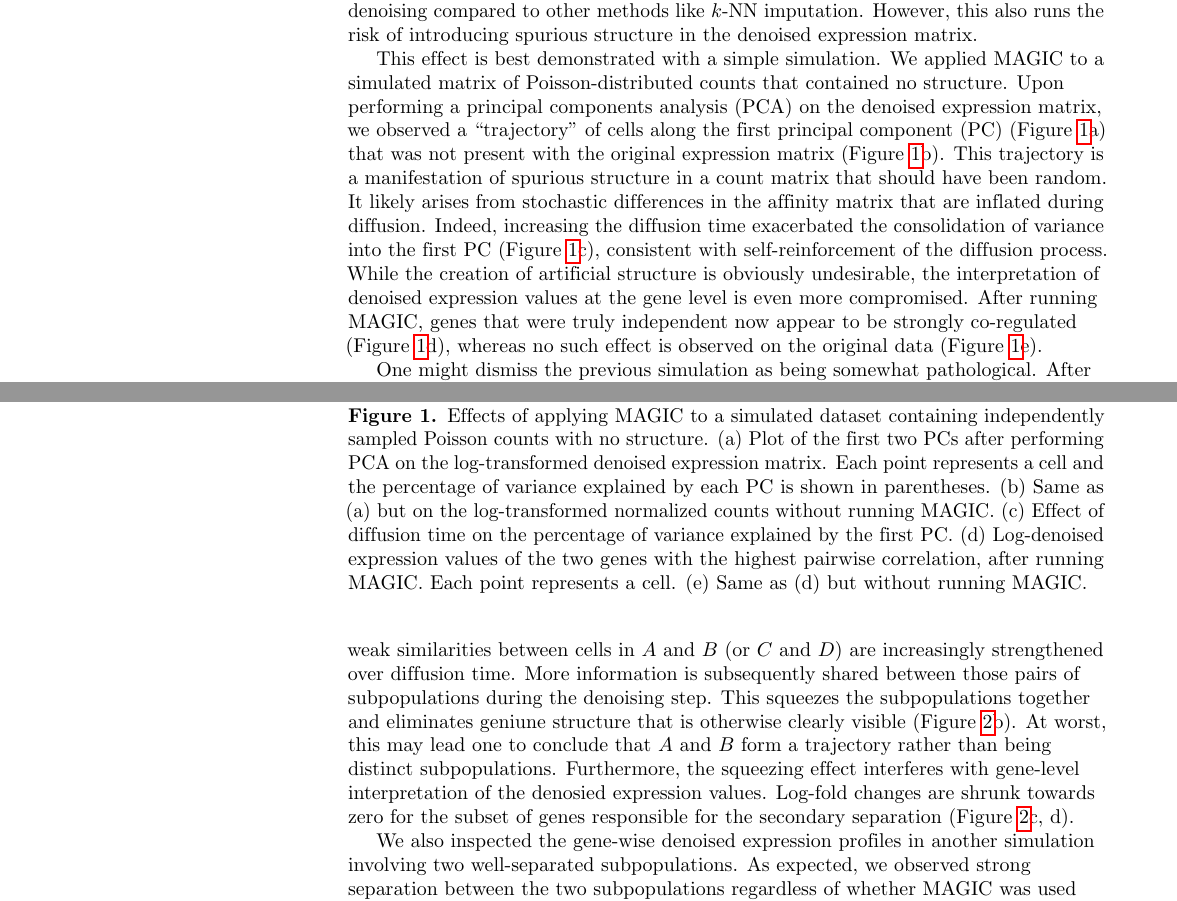
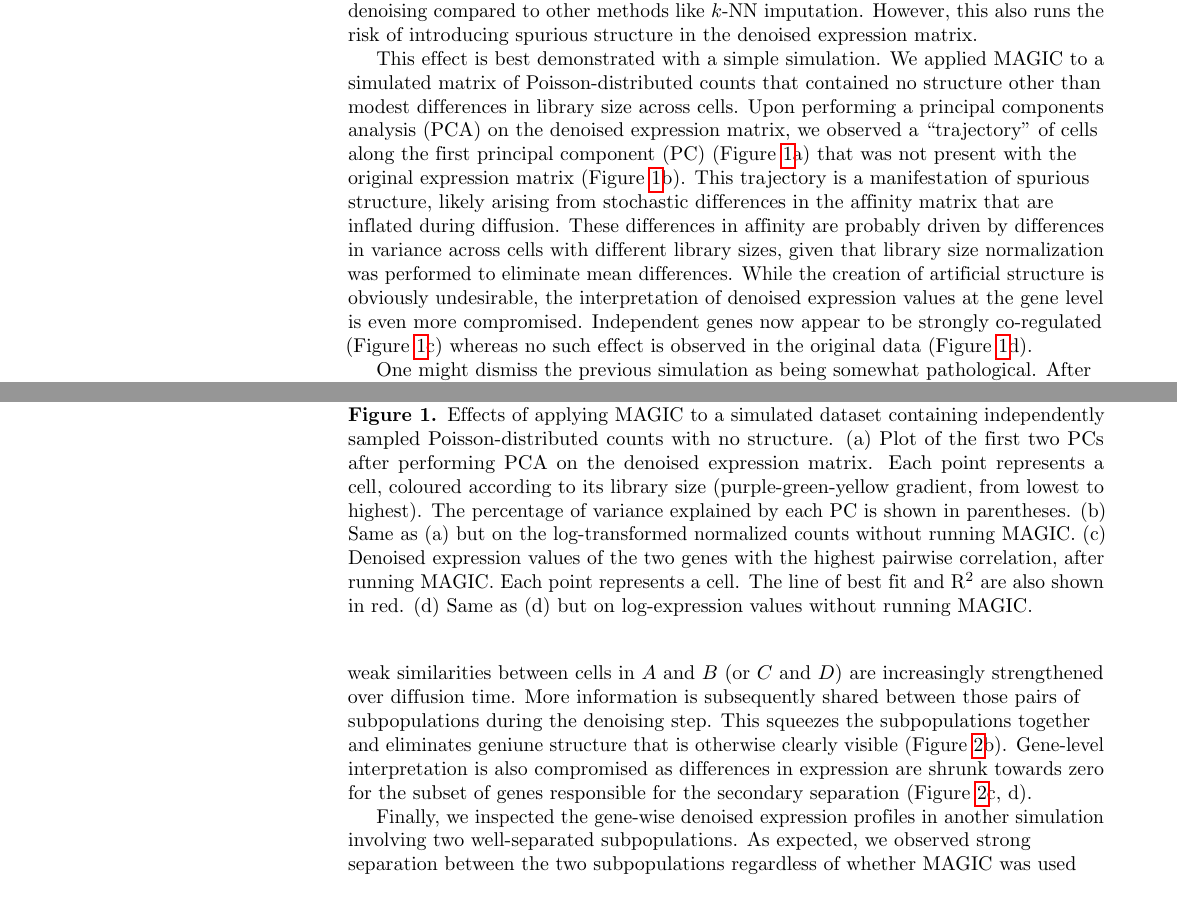
Before and after one commit to LTLA/Counterspell2018, a LaTeX document (comments.tex): two parts of pages 1 and 2 of 6 before the commit and two parts of pages 1 and 2 of 5 after it, joined at a grey line, cut so that both start at the same text. Compiled offline with pdfLaTeX.

Commit message:
Reworded text for new results.

```diff
--- a/comments.tex
+++ b/comments.tex
@@ -113,13 +113,12 @@ By performing diffusion, MAGIC can achieve aggressive denoising compared to othe
 However, this also runs the risk of introducing spurious structure in the denoised expression matrix.
 
 This effect is best demonstrated with a simple simulation.
-We applied MAGIC to a simulated matrix of Poisson-distributed counts that contained no structure.
+We applied MAGIC to a simulated matrix of Poisson-distributed counts that contained no structure other than modest differences in library size across cells.
 Upon performing a principal components analysis (PCA) on the denoised expression matrix, we observed a ``trajectory'' of cells along the first principal component (PC) (Figure~\ref{fig:nostructure}a) that was not present with the original expression matrix (Figure~\ref{fig:nostructure}b).
-This trajectory is a manifestation of spurious structure in a count matrix that should have been random.
-It likely arises from stochastic differences in the affinity matrix that are inflated during diffusion.
-Indeed, increasing the diffusion time exacerbated the consolidation of variance into the first PC (Figure~\ref{fig:nostructure}c), consistent with self-reinforcement of the diffusion process.
+This trajectory is a manifestation of spurious structure, likely arising from stochastic differences in the affinity matrix that are inflated during diffusion.
+These differences in affinity are probably driven by differences in variance across cells with different library sizes, given that library size normalization was performed to eliminate mean differences.
 While the creation of artificial structure is obviously undesirable, the interpretation of denoised expression values at the gene level is even more compromised.
-After running MAGIC, genes that were truly independent now appear to be strongly co-regulated (Figure~\ref{fig:nostructure}d), whereas no such effect is observed on the original data (Figure~\ref{fig:nostructure}e).
+Independent genes now appear to be strongly co-regulated (Figure~\ref{fig:nostructure}c) whereas no such effect is observed in the original data (Figure~\ref{fig:nostructure}d).
 
 \begin{figure}[btp]
 \centering
@@ -149 +145,2 @@ Each point represents a cell and the percentage of variance explained by each PC
 (b) Same as (a) but on the log-transformed normalized counts without running MAGIC.
+(c) Denoised expression values of the two genes with the highest pairwise correlation, after running MAGIC.
@@ -152,5 +147,6 @@ Each point represents a cell and the percentage of variance explained by each PC
 Each point represents a cell.
-(e) Same as (d) but without running MAGIC.}
+The line of best fit and R$^2$ are also shown in red.
+(d) Same as (d) but on log-expression values without running MAGIC.}
 \label{fig:nostructure}
 \end{figure}
 
@@ -163,9 +159,7 @@ Application of MAGIC eliminated the secondary separation (Figure~\ref{fig:fourcl
 This is again a consequence of the diffusion process, where weak similarities between cells in $A$ and $B$ (or $C$ and $D$) are increasingly strengthened over diffusion time.
 More information is subsequently shared between those pairs of subpopulations during the denoising step.
 This squeezes the subpopulations together and eliminates geniune structure that is otherwise clearly visible (Figure~\ref{fig:fourclusters}b).
-At worst, this may lead one to conclude that $A$ and $B$ form a trajectory rather than being distinct subpopulations.
-Furthermore, the squeezing effect interferes with gene-level interpretation of the denosied expression values.
-Log-fold changes are shrunk towards zero for the subset of genes responsible for the secondary separation (Figure~\ref{fig:fourclusters}c, d).
+Gene-level interpretation is also compromised as differences in expression are shrunk towards zero for the subset of genes responsible for the secondary separation (Figure~\ref{fig:fourclusters}c, d).
 
 \begin{figure}[btp]
 \centering
@@ -197,7 +191,7 @@ Each point represents a gene and is coloured according to whether it is DE (blue
 \label{fig:fourclusters}
 \end{figure}
 
-We also inspected the gene-wise denoised expression profiles in another simulation involving two well-separated subpopulations.
+Finally, we inspected the gene-wise denoised expression profiles in another simulation involving two well-separated subpopulations.
 As expected, we observed strong separation between the two subpopulations regardless of whether MAGIC was used (Figure~\ref{fig:twoclusters}).
 However, MAGIC also introduced spurious differences in expression between the two subpopulations among the non-DE genes (Figure~\ref{fig:twoclusters}a).
 This is a consequence of sharing information between neighbouring cells, which squeezes the expression values for all cells towards their subpopulation means.
```
Also changed, not shown: comments.tex (24 more changed lines).
